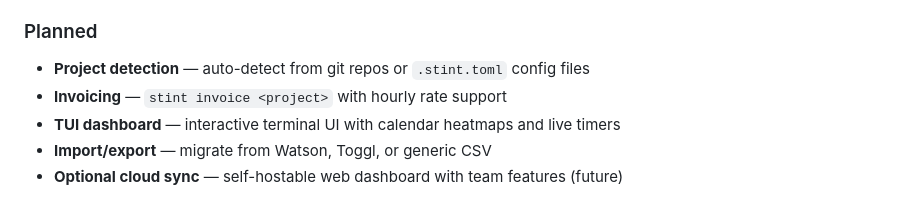
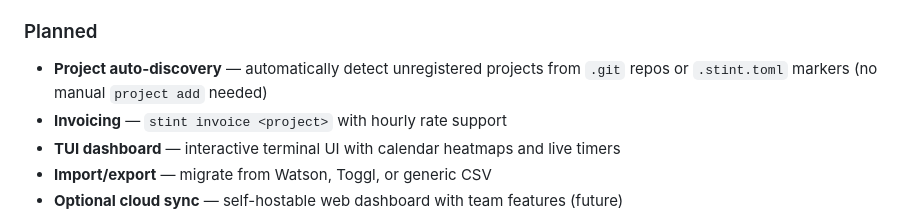
Before and after one commit to DaltonR121/stint, a Markdown page: README.md, the part around the change. Rendered like a GitHub page.

Commit message:
Clarify planned project auto-discovery vs existing registered path detection

```diff
--- a/README.md
+++ b/README.md
@@ -29,7 +29,7 @@ Stint takes a different approach: it hooks into your shell prompt so tracking ha
 - **Pluggable storage** — SQLite by default (WAL mode), trait-based architecture for future adapters
 
 ### Planned
-- **Project detection** — auto-detect from git repos or `.stint.toml` config files
+- **Project auto-discovery** — automatically detect unregistered projects from `.git` repos or `.stint.toml` markers (no manual `project add` needed)
 - **Invoicing** — `stint invoice <project>` with hourly rate support
 - **TUI dashboard** — interactive terminal UI with calendar heatmaps and live timers
 - **Import/export** — migrate from Watson, Toggl, or generic CSV
```
